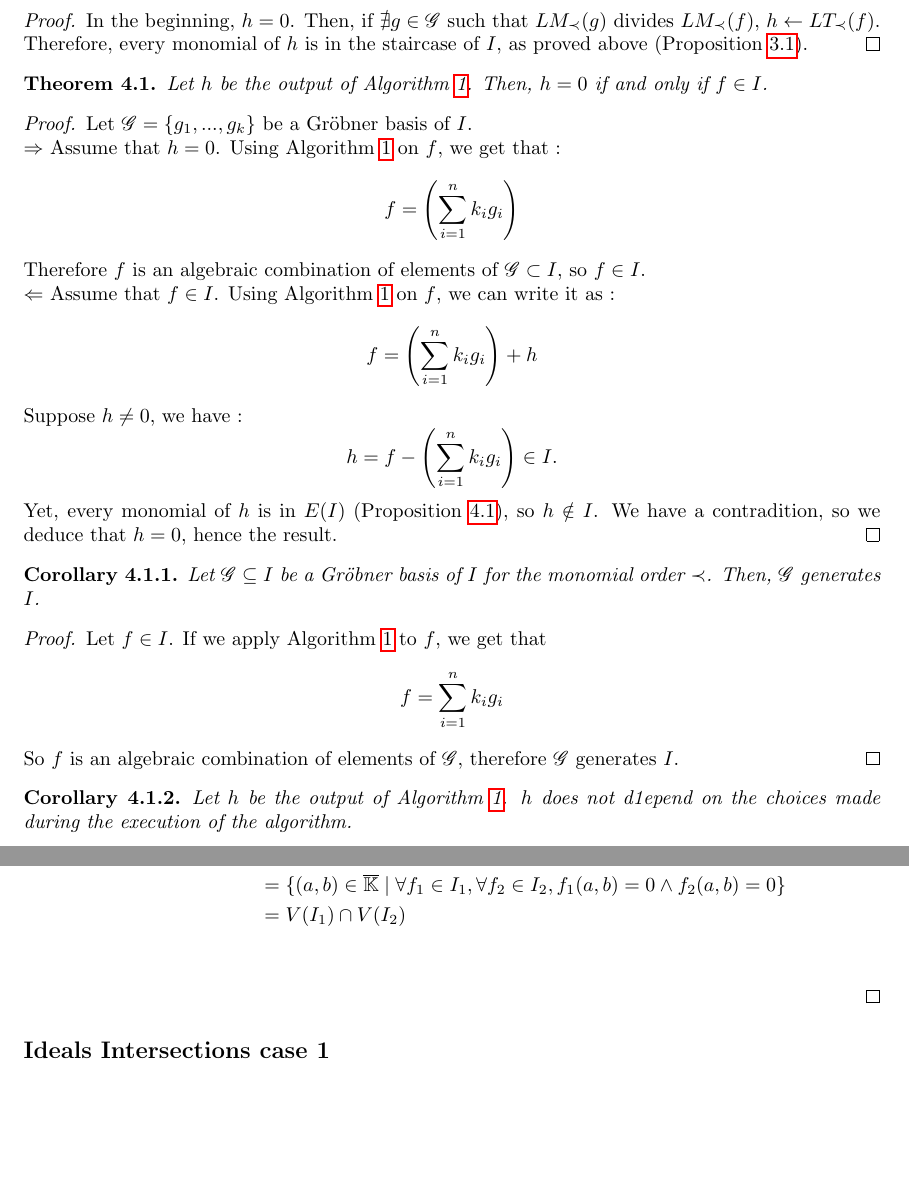
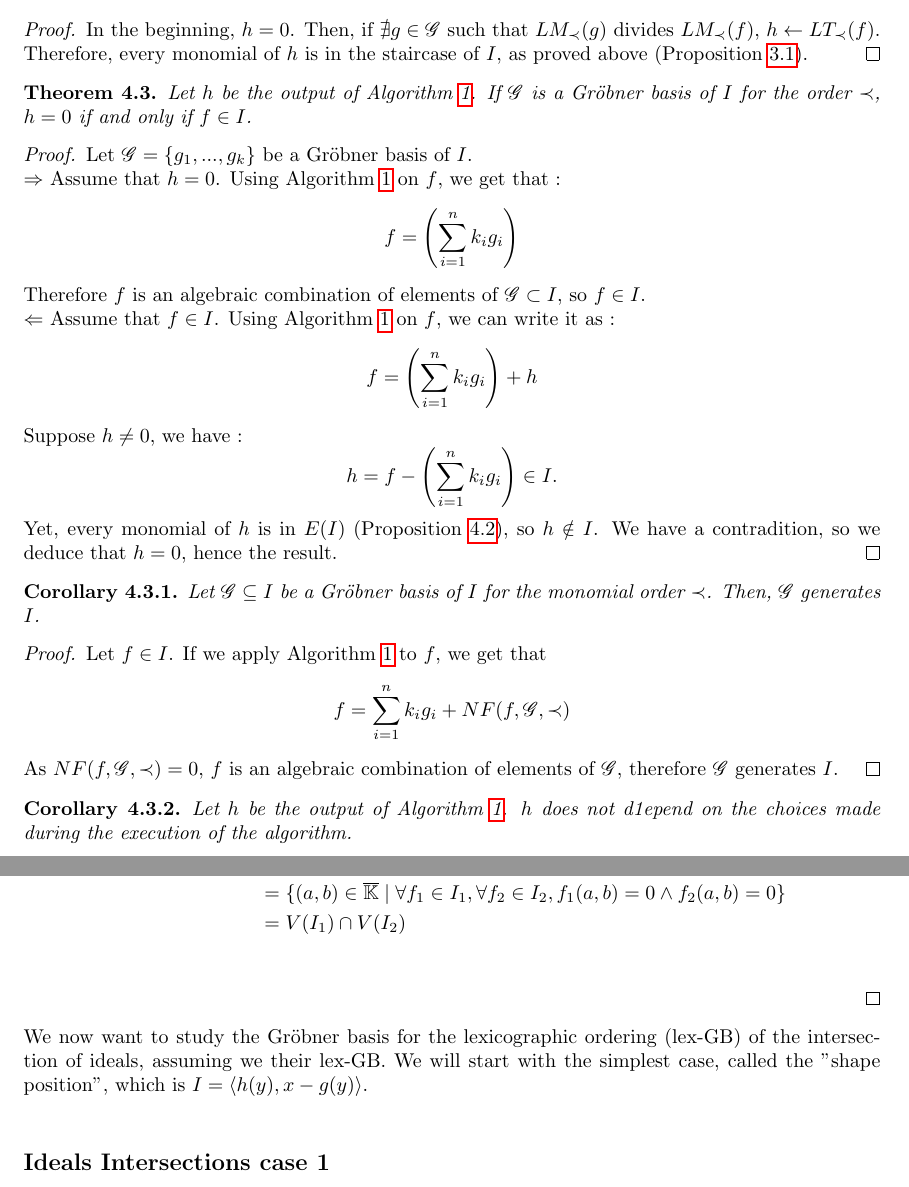
Before and after one commit to oogust/GroebnerBasisInTwoVariables, a LaTeX document (report.tex): two parts of pages 7 and 9 of 13, joined at a grey line, cut so that both start at the same text, the shorter picture padded with empty space. Compiled offline with pdfLaTeX.

Commit message:
correcting things, parts 1 2 4 done, remaining part 3 to correct

```diff
--- a/report.tex
+++ b/report.tex
@@ -347,7 +348,7 @@ In the section, we will denote $I$ an ideal of the ring $\mathbb{K}[x, y]$.
 \end{proof}
 
 \begin{theorem}
-    Let $h$ be the output of Algorithm \ref{alg:div}. Then, $h = 0$ if and only if $f \in I$.
+    Let $h$ be the output of Algorithm \ref{alg:div}. If $\mathscr{G}$ is a Gröbner basis of $I$ for the order $\prec$, $h = 0$ if and only if $f \in I$.
 \end{theorem}
 
 \begin{proof}
@@ -375,9 +376,9 @@ In the section, we will denote $I$ an ideal of the ring $\mathbb{K}[x, y]$.
 \begin{proof}
     Let $f \in I$. If we apply Algorithm \ref{alg:div} to $f$, we get that
     \begin{displaymath}
-        f = \sum_{i = 1}^{n} k_{i}g_{i}
+        f = \sum_{i = 1}^{n} k_{i}g_{i} + NF(f, \mathscr{G}, \prec)
     \end{displaymath}
-    So $f$ is an algebraic combination of elements of $\mathscr{G}$, therefore $\mathscr{G}$ generates $I$.
+    As $NF(f, \mathscr{G}, \prec) = 0$, $f$ is an algebraic combination of elements of $\mathscr{G}$, therefore $\mathscr{G}$ generates $I$.
 \end{proof}
 
 \begin{corollary}
@@ -469,6 +470,9 @@ In the section, we will denote $I$ an ideal of the ring $\mathbb{K}[x, y]$.
     \end{enumerate}
 \end{proof}
 
+We now want to study the Gröbner basis for the lexicographic ordering (lex-GB) of the intersection of ideals, assuming we their lex-GB.
+We will start with the simplest case, called the "shape position", which is $I = \langle h(y), x - g(y) \rangle$. \\
+
 \subsection*{Ideals Intersections case 1}
 
 We will now study ideals based on generators of a certain form.
```
Also changed, not shown: report.tex (27 more changed lines).
